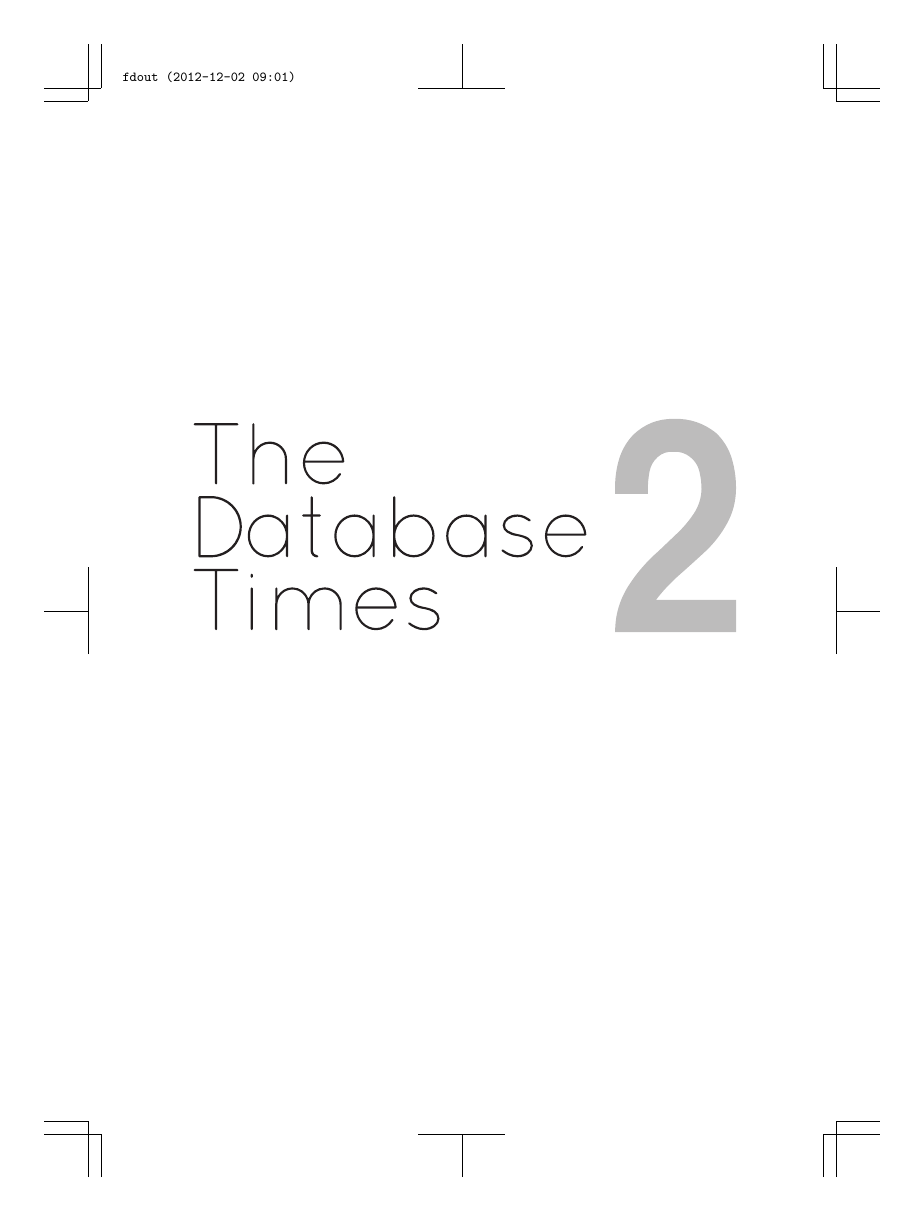
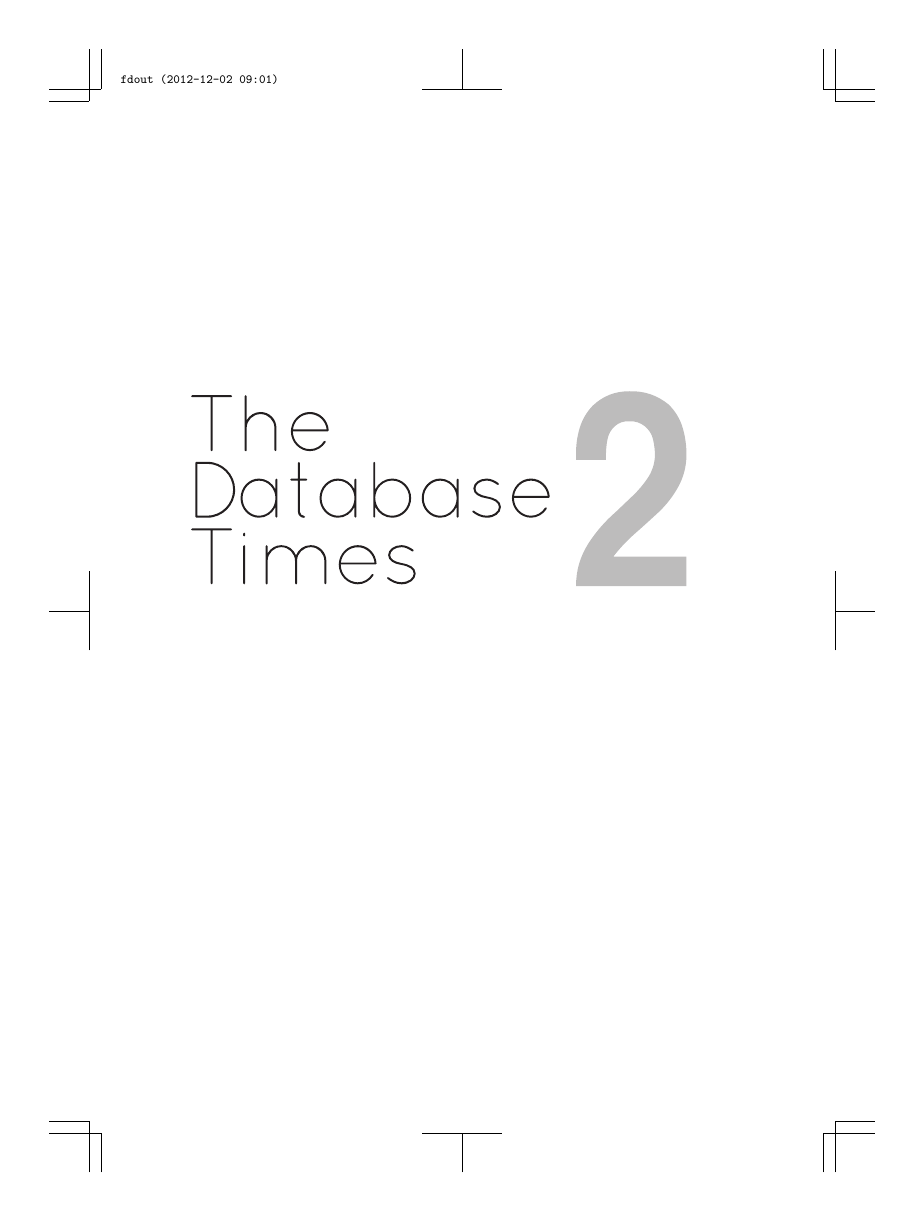
Before and after one commit to hayamiz/dbtimes-vol02, a LaTeX book (book.tex): page 1 of 38. Compiled offline with pLaTeX and dvipdfmx.

Commit message:
fix font

```diff
--- a/book.tex
+++ b/book.tex
@@ -1,6 +1,6 @@
 % -*- coding: utf-8 -*-
 
-\documentclass[b5paper,papersize,tombow,11pt]{jsbook}
+\documentclass[b5paper,papersize,tombow,10pt]{jsbook}
 
 \usepackage{amsmath}
 \usepackage{ascmac}
@@ -17,6 +17,7 @@
 
 % \usepackage[default]{cantarell}
 \usepackage[T1]{fontenc}
+\renewcommand{\sfdefault}{phv}
 
 \usepackage{euler}
 
@@ -30,6 +31,9 @@
 \setlength{\footskip}{10mm}
 
 % set margin for openleft
+\setlength{\evensidemargin}{\oddsidemargin}
+%\addtolength{\evensidemargin}{-\textwidth}
+
 % \setlength{\oddsidemargin}{-\oddsidemargin}
 % \setlength{\evensidemargin}{-\oddsidemargin}
 
```
